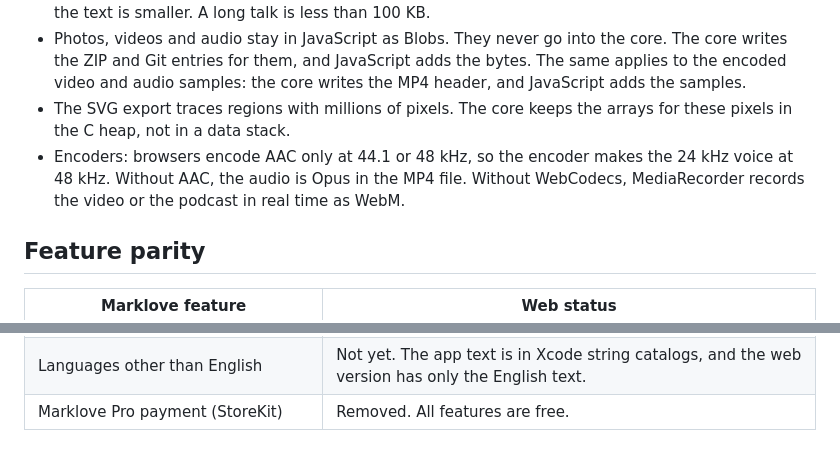
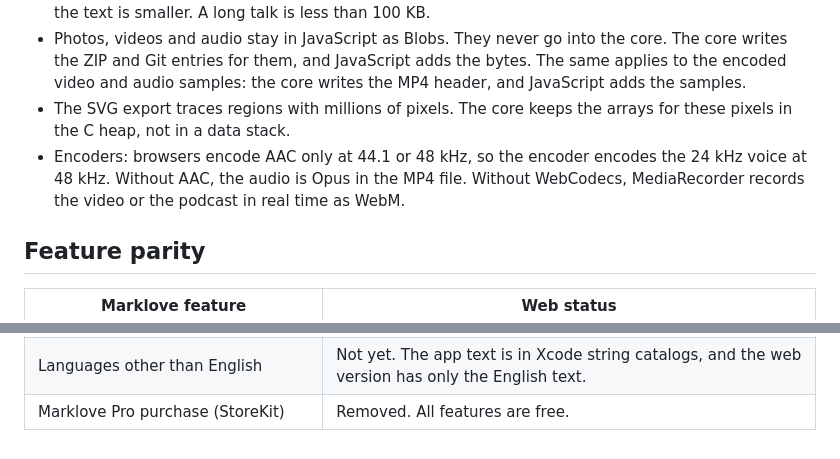
Before and after one commit to yujieteo/marklove-web, a Markdown page: README.md, 2 parts joined by grey strips. Rendered like a GitHub page.

Commit message:
no-mistakes(review): restore README encoder wording and purchase term

```diff
--- a/README.md
+++ b/README.md
@@ -117,7 +117,7 @@ The Kokoro voice uses the web version of [kokoro-js](https://github.com/hexgrad/
 - The Markdown file can have a maximum size of 512 KB. Each Goose data stack has a fixed 8 MB in WebAssembly, and WebAssembly has no guard pages. Thus the core refuses a larger source. No stack can then overwrite other data. The same limit applies to each text that goes into the core, and to each result of Find, Replace, sam, Vim substitution and Vim put. Find and sam keep a maximum of 100000 matches. Marklove does not keep a text that is larger than 512 KB as a version. With Vim mode on and a text larger than 512 KB, Vim goes to Insert mode. Each key goes to the browser until the text is smaller. A long talk is less than 100 KB.
 - Photos, videos and audio stay in JavaScript as Blobs. They never go into the core. The core writes the ZIP and Git entries for them, and JavaScript adds the bytes. The same applies to the encoded video and audio samples: the core writes the MP4 header, and JavaScript adds the samples.
 - The SVG export traces regions with millions of pixels. The core keeps the arrays for these pixels in the C heap, not in a data stack.
-- Encoders: browsers encode AAC only at 44.1 or 48 kHz, so the encoder makes the 24 kHz voice at 48 kHz. Without AAC, the audio is Opus in the MP4 file. Without WebCodecs, MediaRecorder records the video or the podcast in real time as WebM.
+- Encoders: browsers encode AAC only at 44.1 or 48 kHz, so the encoder encodes the 24 kHz voice at 48 kHz. Without AAC, the audio is Opus in the MP4 file. Without WebCodecs, MediaRecorder records the video or the podcast in real time as WebM.
 
 ## Feature parity
 
@@ -151,4 +151,4 @@ The Kokoro voice uses the web version of [kokoro-js](https://github.com/hexgrad/
 | Command line tool and Shortcuts actions | Not possible on the web. A web page cannot add a command to Terminal or to the Shortcuts app. |
 | VoiceOver rotors, Dynamic Type, Bold Text | Not possible on the web. These are Apple system features. The web page uses the zoom, the screen reader and the reduced motion setting of the browser. |
 | Languages other than English | Not yet. The app text is in Xcode string catalogs, and the web version has only the English text. |
-| Marklove Pro payment (StoreKit) | Removed. All features are free. |
+| Marklove Pro purchase (StoreKit) | Removed. All features are free. |
```
